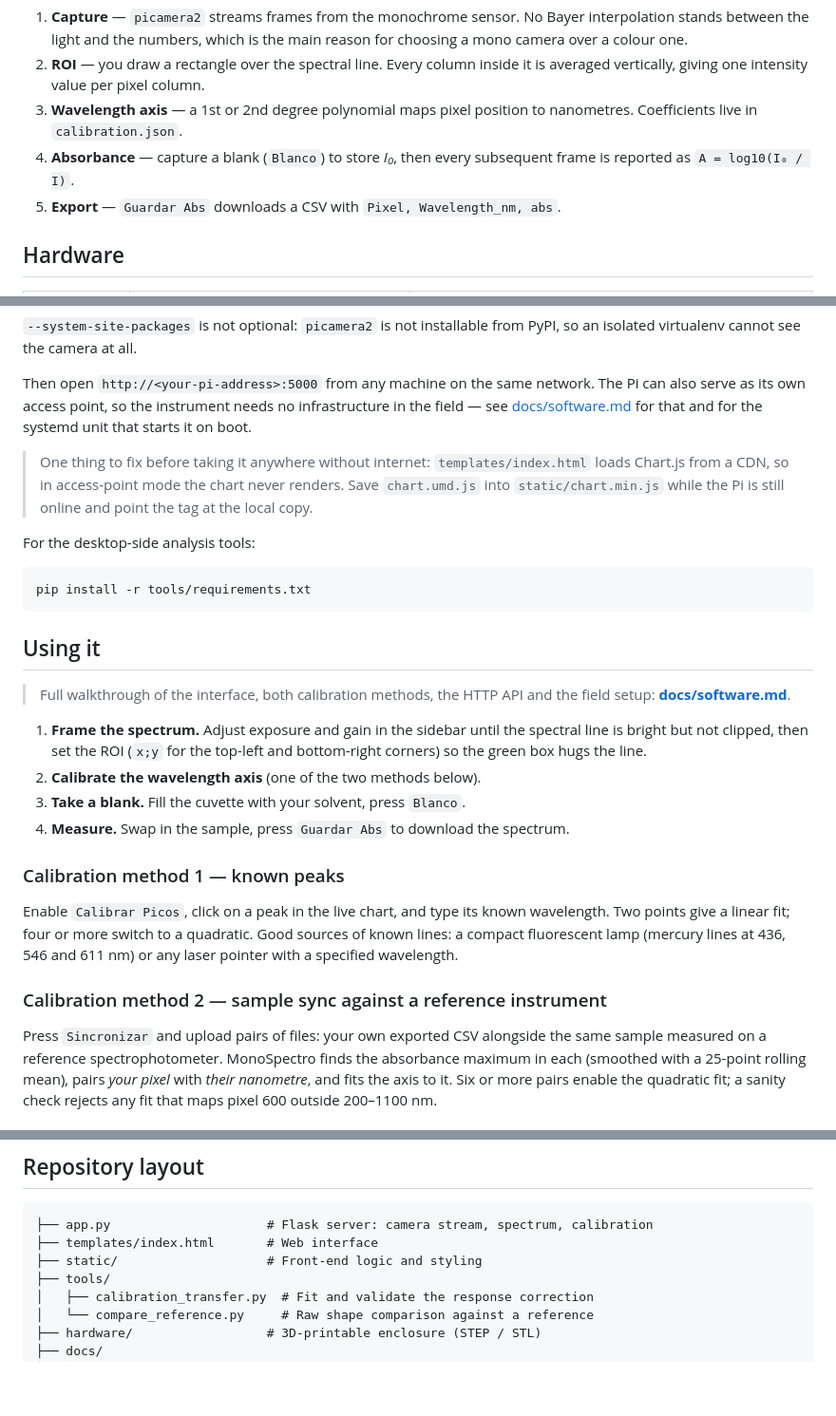
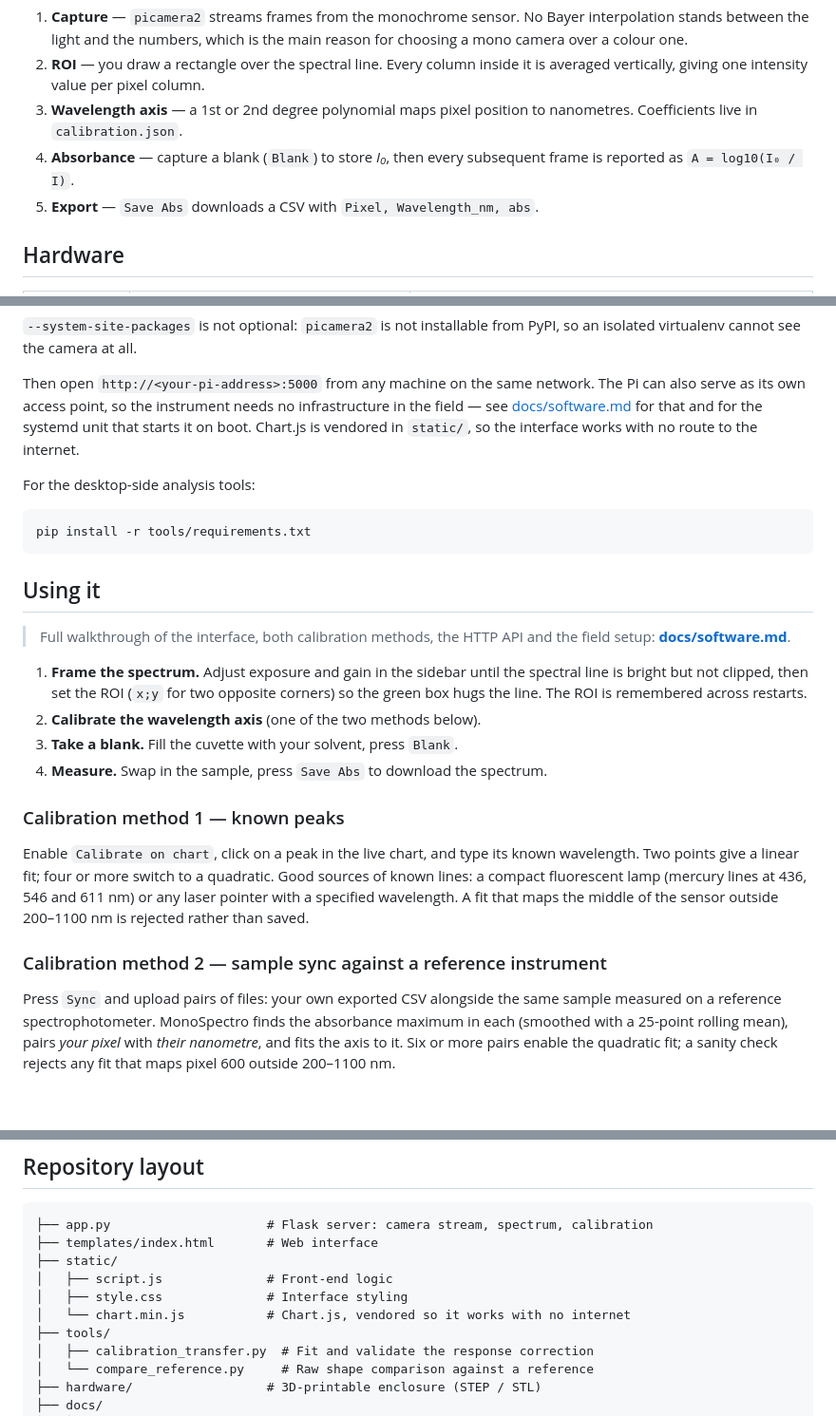
Before and after one commit to alexmanuel27/MonoSpectro, a Markdown page: README.md, 3 parts joined by grey strips. Shown at 95% size. Rendered like a GitHub page; blank space fills up the shorter version.

````diff
--- a/README.md
+++ b/README.md
@@ -164,9 +164,9 @@ flowchart LR
    averaged vertically, giving one intensity value per pixel column.
 3. **Wavelength axis** — a 1st or 2nd degree polynomial maps pixel position to
    nanometres. Coefficients live in `calibration.json`.
-4. **Absorbance** — capture a blank (`Blanco`) to store *I₀*, then every subsequent
+4. **Absorbance** — capture a blank (`Blank`) to store *I₀*, then every subsequent
    frame is reported as `A = log10(I₀ / I)`.
-5. **Export** — `Guardar Abs` downloads a CSV with `Pixel, Wavelength_nm, abs`.
+5. **Export** — `Save Abs` downloads a CSV with `Pixel, Wavelength_nm, abs`.
 
 ## Hardware
 
@@ -303,12 +303,8 @@ an isolated virtualenv cannot see the camera at all.
 Then open `http://<your-pi-address>:5000` from any machine on the same network. The Pi
 can also serve as its own access point, so the instrument needs no infrastructure in the
 field — see [docs/software.md](docs/software.md) for that and for the systemd unit that
-starts it on boot.
-
-> One thing to fix before taking it anywhere without internet: `templates/index.html`
-> loads Chart.js from a CDN, so in access-point mode the chart never renders. Save
-> `chart.umd.js` into `static/chart.min.js` while the Pi is still online and point the
-> tag at the local copy.
+starts it on boot. Chart.js is vendored in `static/`, so the interface works with no
+route to the internet.
 
 For the desktop-side analysis tools:
 
@@ -322,22 +318,23 @@ pip install -r tools/requirements.txt
 > field setup: **[docs/software.md](docs/software.md)**.
 
 1. **Frame the spectrum.** Adjust exposure and gain in the sidebar until the spectral
-   line is bright but not clipped, then set the ROI (`x;y` for the top-left and
-   bottom-right corners) so the green box hugs the line.
+   line is bright but not clipped, then set the ROI (`x;y` for two opposite corners) so
+   the green box hugs the line. The ROI is remembered across restarts.
 2. **Calibrate the wavelength axis** (one of the two methods below).
-3. **Take a blank.** Fill the cuvette with your solvent, press `Blanco`.
-4. **Measure.** Swap in the sample, press `Guardar Abs` to download the spectrum.
+3. **Take a blank.** Fill the cuvette with your solvent, press `Blank`.
+4. **Measure.** Swap in the sample, press `Save Abs` to download the spectrum.
 
 ### Calibration method 1 — known peaks
 
-Enable `Calibrar Picos`, click on a peak in the live chart, and type its known
+Enable `Calibrate on chart`, click on a peak in the live chart, and type its known
 wavelength. Two points give a linear fit; four or more switch to a quadratic. Good
 sources of known lines: a compact fluorescent lamp (mercury lines at 436, 546 and
-611 nm) or any laser pointer with a specified wavelength.
+611 nm) or any laser pointer with a specified wavelength. A fit that maps the middle of
+the sensor outside 200–1100 nm is rejected rather than saved.
 
 ### Calibration method 2 — sample sync against a reference instrument
 
-Press `Sincronizar` and upload pairs of files: your own exported CSV alongside the
+Press `Sync` and upload pairs of files: your own exported CSV alongside the
 same sample measured on a reference spectrophotometer. MonoSpectro finds the
 absorbance maximum in each (smoothed with a 25-point rolling mean), pairs
 *your pixel* with *their nanometre*, and fits the axis to it. Six or more pairs
@@ -367,7 +364,10 @@ This file is **device-specific** and gitignored — yours will differ from the e
 ```
 ├── app.py                     # Flask server: camera stream, spectrum, calibration
 ├── templates/index.html       # Web interface
-├── static/                    # Front-end logic and styling
+├── static/
+│   ├── script.js              # Front-end logic
+│   ├── style.css              # Interface styling
+│   └── chart.min.js           # Chart.js, vendored so it works with no internet
 ├── tools/
 │   ├── calibration_transfer.py  # Fit and validate the response correction
 │   └── compare_reference.py     # Raw shape comparison against a reference
````
Also changed, not shown: other parts of README.md (+1 -0 lines), docs/software.md (+70 -49 lines), docs/images/ui_calibration.png (added), docs/images/ui_main.png (added), docs/images/ui_roi.png (added), 6 other files.
